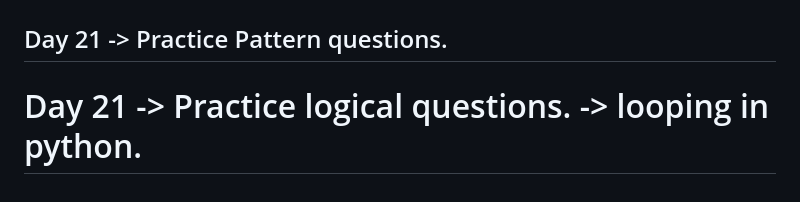
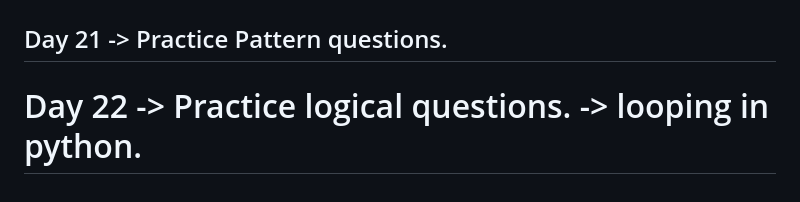
Before and after one commit to iamkpregmi/30-days-coding-challenge-python, a Markdown page: README.md, the part around the change. Rendered like a GitHub page.

```diff
--- a/README.md
+++ b/README.md
@@ -83,7 +83,7 @@ Day 20
 Day 21
     -> Practice Pattern questions.
 ----------------------------------------------------------------------------
-Day 21
+Day 22
     -> Practice logical questions.
     -> looping in python.
 ============================================================================
```
